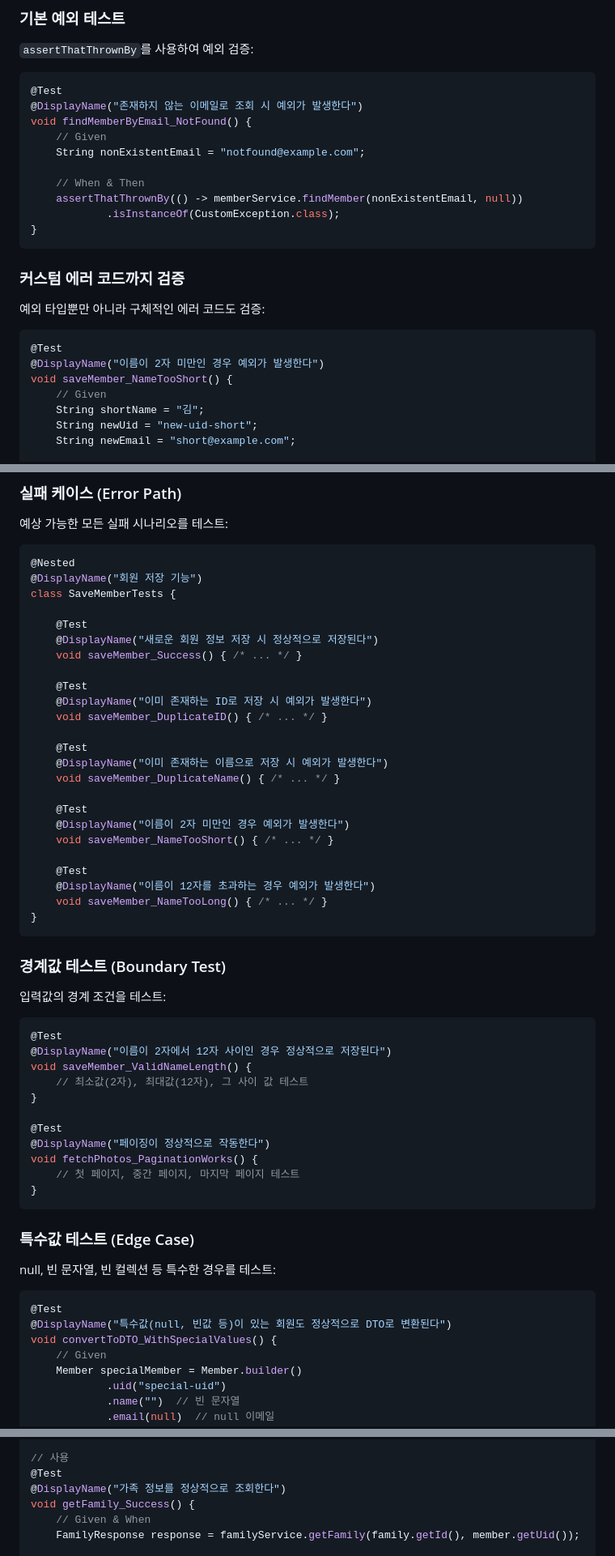
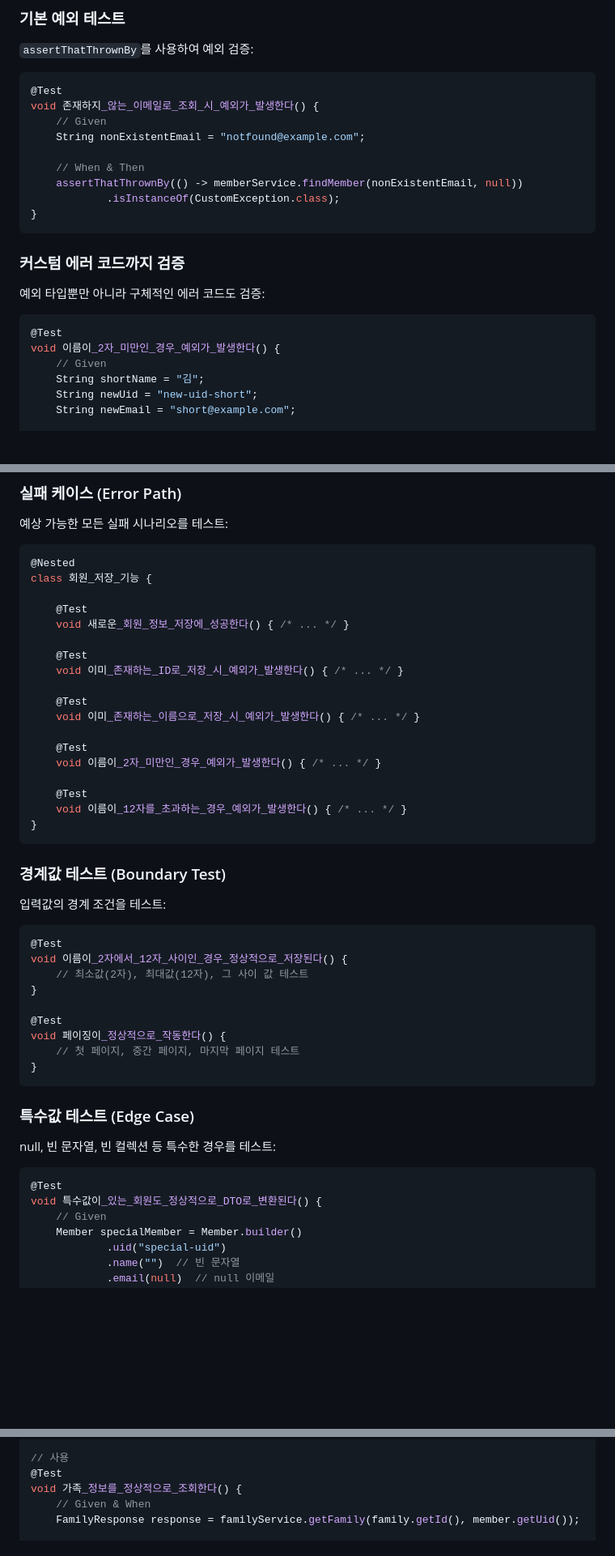
Before and after one commit to Team-GuLab/sigkill, a Markdown page: sigkill-server/docs/TEST_STYLE_GUIDE.md, 3 parts joined by grey strips. Shown at 81% size. GitHub-like rendering; blank space fills up the shorter version.

````diff
--- a/sigkill-server/docs/TEST_STYLE_GUIDE.md
+++ b/sigkill-server/docs/TEST_STYLE_GUIDE.md
@@ -291,8 +288,7 @@ assertThat(timestamp).isBefore(after);
 
 ```java
 @Test
-@DisplayName("존재하지 않는 이메일로 조회 시 예외가 발생한다")
-void findMemberByEmail_NotFound() {
+void 존재하지_않는_이메일로_조회_시_예외가_발생한다() {
     // Given
     String nonExistentEmail = "notfound@example.com";
 
@@ -308,8 +304,7 @@ void findMemberByEmail_NotFound() {
 
 ```java
 @Test
-@DisplayName("이름이 2자 미만인 경우 예외가 발생한다")
-void saveMember_NameTooShort() {
+void 이름이_2자_미만인_경우_예외가_발생한다() {
     // Given
     String shortName = "김";
     String newUid = "new-uid-short";
@@ -368,28 +362,22 @@ void saveMember_Success() {
 
 ```java
 @Nested
-@DisplayName("회원 저장 기능")
-class SaveMemberTests {
+class 회원_저장_기능 {
 
     @Test
-    @DisplayName("새로운 회원 정보 저장 시 정상적으로 저장된다")
-    void saveMember_Success() { /* ... */ }
+    void 새로운_회원_정보_저장에_성공한다() { /* ... */ }
 
     @Test
-    @DisplayName("이미 존재하는 ID로 저장 시 예외가 발생한다")
-    void saveMember_DuplicateID() { /* ... */ }
+    void 이미_존재하는_ID로_저장_시_예외가_발생한다() { /* ... */ }
 
     @Test
-    @DisplayName("이미 존재하는 이름으로 저장 시 예외가 발생한다")
-    void saveMember_DuplicateName() { /* ... */ }
+    void 이미_존재하는_이름으로_저장_시_예외가_발생한다() { /* ... */ }
 
     @Test
-    @DisplayName("이름이 2자 미만인 경우 예외가 발생한다")
-    void saveMember_NameTooShort() { /* ... */ }
+    void 이름이_2자_미만인_경우_예외가_발생한다() { /* ... */ }
 
     @Test
-    @DisplayName("이름이 12자를 초과하는 경우 예외가 발생한다")
-    void saveMember_NameTooLong() { /* ... */ }
+    void 이름이_12자를_초과하는_경우_예외가_발생한다() { /* ... */ }
 }
 ```
 
@@ -399,14 +387,12 @@ class SaveMemberTests {
 
 ```java
 @Test
-@DisplayName("이름이 2자에서 12자 사이인 경우 정상적으로 저장된다")
-void saveMember_ValidNameLength() {
+void 이름이_2자에서_12자_사이인_경우_정상적으로_저장된다() {
     // 최소값(2자), 최대값(12자), 그 사이 값 테스트
 }
 
 @Test
-@DisplayName("페이징이 정상적으로 작동한다")
-void fetchPhotos_PaginationWorks() {
+void 페이징이_정상적으로_작동한다() {
     // 첫 페이지, 중간 페이지, 마지막 페이지 테스트
 }
 ```
@@ -417,8 +403,7 @@ null, 빈 문자열, 빈 컬렉션 등 특수한 경우를 테스트:
 
 ```java
 @Test
-@DisplayName("특수값(null, 빈값 등)이 있는 회원도 정상적으로 DTO로 변환된다")
-void convertToDTO_WithSpecialValues() {
+void 특수값이_있는_회원도_정상적으로_DTO로_변환된다() {
     // Given
     Member specialMember = Member.builder()
             .uid("special-uid")
@@ -457,8 +442,7 @@ private void verifyAllReactionCountsAreZero(ReactionDTO reactionDTO) {
 
 // 사용
 @Test
-@DisplayName("가족 정보를 정상적으로 조회한다")
-void getFamily_Success() {
+void 가족_정보를_정상적으로_조회한다() {
     // Given & When
     FamilyResponse response = familyService.getFamily(family.getId(), member.getUid());
 
````
Also changed, not shown: other parts of sigkill-server/docs/TEST_STYLE_GUIDE.md (+39 -44 lines).
